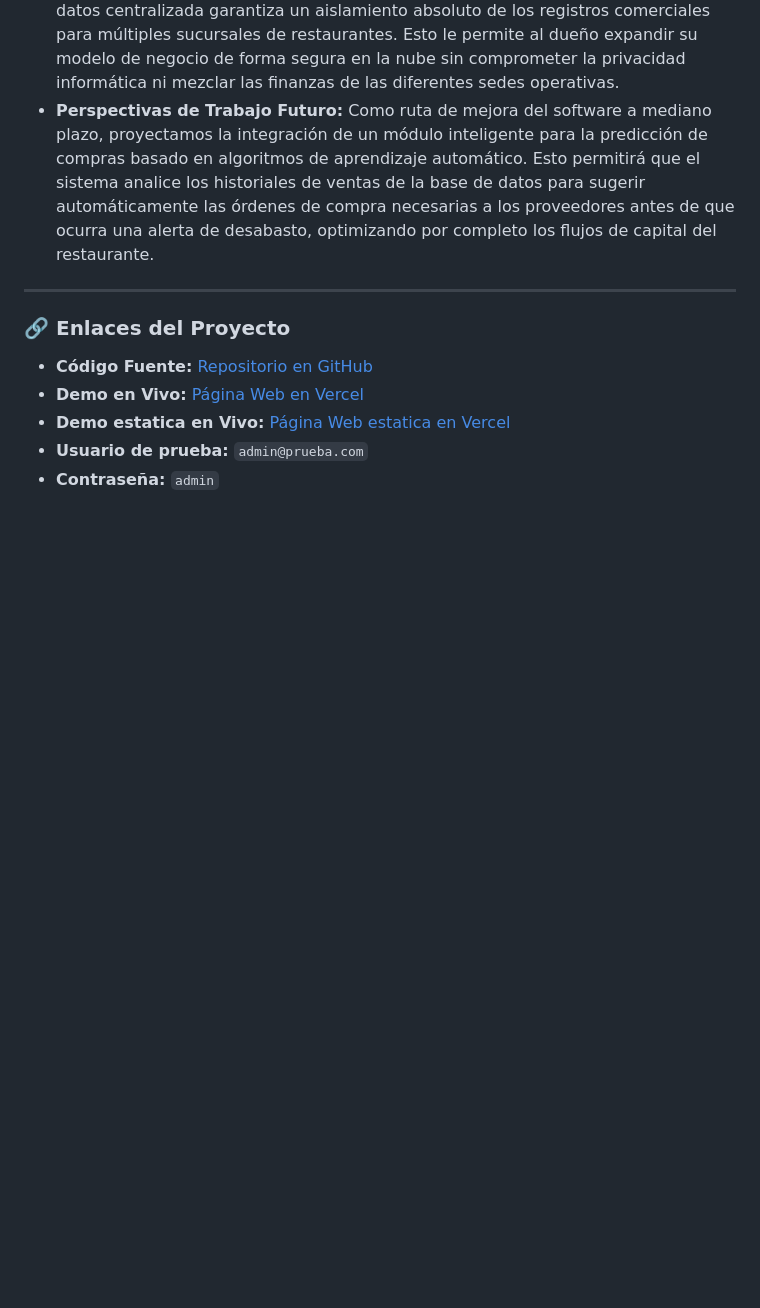
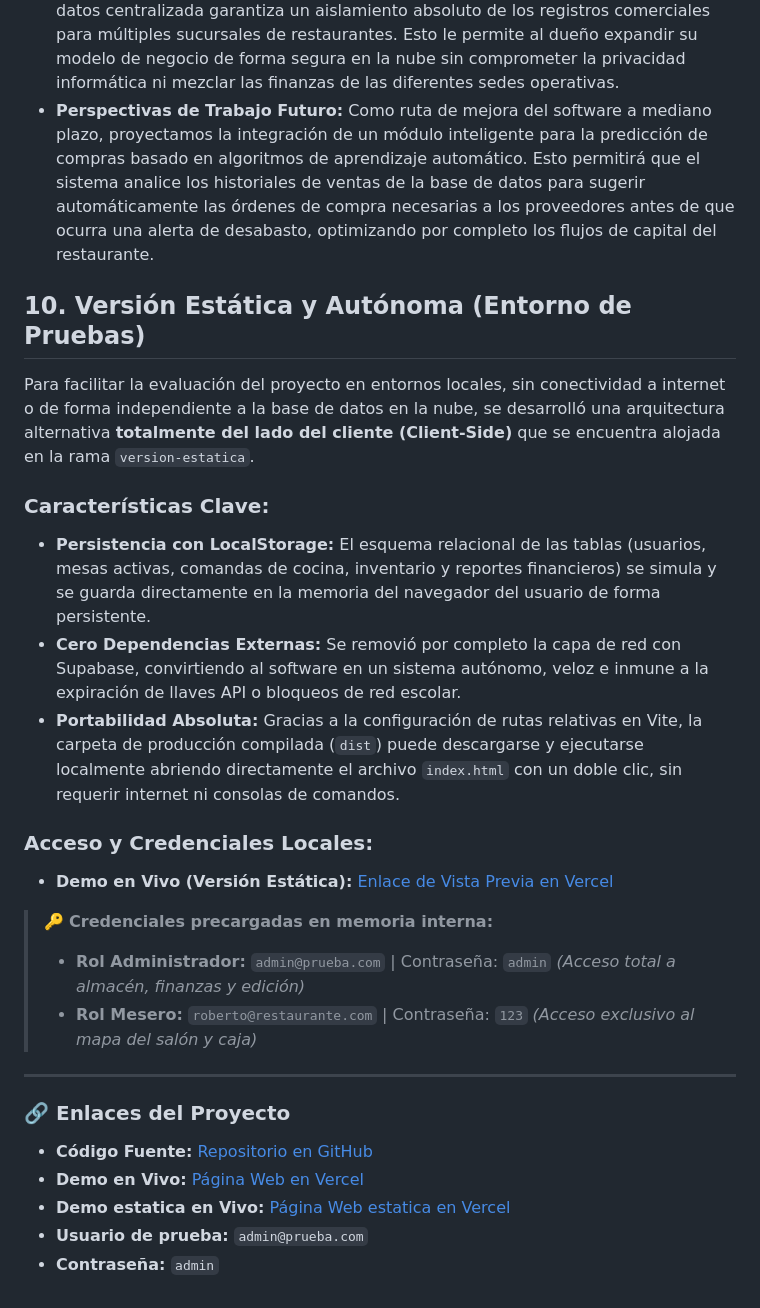
Before and after one commit to samLimsx/proyecto-bases, a Markdown page: README.md, the part around the change. GitHub-like rendering; blank space fills up the shorter version.

Commit message:
Add static version section to README
Added a section for static and autonomous version for testing environments, detailing key features and local access credentials.

```diff
--- a/README.md
+++ b/README.md
@@ -309,6 +309,22 @@ El desarrollo del sistema de gestión comercial **Fast Restaurant**, diseñado y
 * **Seguridad y Escalabilidad Multi-Inquilino (SaaS):** Mediante la implementación de políticas avanzadas de Seguridad a Nivel de Fila (`Row Level Security`), la base de datos centralizada garantiza un aislamiento absoluto de los registros comerciales para múltiples sucursales de restaurantes. Esto le permite al dueño expandir su modelo de negocio de forma segura en la nube sin comprometer la privacidad informática ni mezclar las finanzas de las diferentes sedes operativas.
 * **Perspectivas de Trabajo Futuro:** Como ruta de mejora del software a mediano plazo, proyectamos la integración de un módulo inteligente para la predicción de compras basado en algoritmos de aprendizaje automático. Esto permitirá que el sistema analice los historiales de ventas de la base de datos para sugerir automáticamente las órdenes de compra necesarias a los proveedores antes de que ocurra una alerta de desabasto, optimizando por completo los flujos de capital del restaurante.
 
+##  10. Versión Estática y Autónoma (Entorno de Pruebas)
+
+Para facilitar la evaluación del proyecto en entornos locales, sin conectividad a internet o de forma independiente a la base de datos en la nube, se desarrolló una arquitectura alternativa **totalmente del lado del cliente (Client-Side)** que se encuentra alojada en la rama `version-estatica`.
+
+### Características Clave:
+* **Persistencia con LocalStorage:** El esquema relacional de las tablas (usuarios, mesas activas, comandas de cocina, inventario y reportes financieros) se simula y se guarda directamente en la memoria del navegador del usuario de forma persistente.
+* **Cero Dependencias Externas:** Se removió por completo la capa de red con Supabase, convirtiendo al software en un sistema autónomo, veloz e inmune a la expiración de llaves API o bloqueos de red escolar.
+* **Portabilidad Absoluta:** Gracias a la configuración de rutas relativas en Vite, la carpeta de producción compilada (`dist`) puede descargarse y ejecutarse localmente abriendo directamente el archivo `index.html` con un doble clic, sin requerir internet ni consolas de comandos.
+
+### Acceso y Credenciales Locales:
+* **Demo en Vivo (Versión Estática):** [Enlace de Vista Previa en Vercel](https://proyecto-bases-git-version-estatica-samlimsxs-projects.vercel.app/)
+
+> 🔑 **Credenciales precargadas en memoria interna:**
+> * **Rol Administrador:** `admin@prueba.com` | Contraseña: `admin` *(Acceso total a almacén, finanzas y edición)*
+> * **Rol Mesero:** `roberto@restaurante.com` | Contraseña: `123` *(Acceso exclusivo al mapa del salón y caja)*
+
 ---
 
 ### 🔗 Enlaces del Proyecto
```
